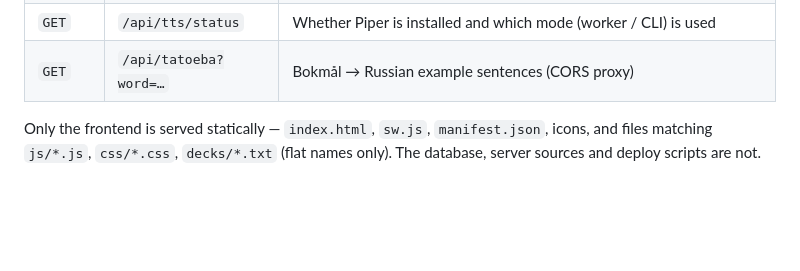
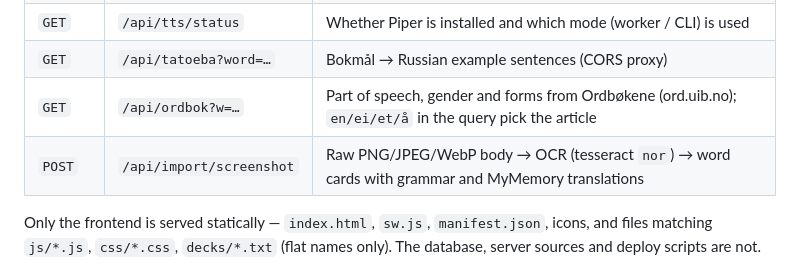
Before and after one commit to Whyslab/teach-me-english, a Markdown page: README.md, the part around the change. GitHub-like rendering; blank space fills up the shorter version.

```diff
--- a/README.md
+++ b/README.md
@@ -88,6 +88,8 @@ eple|яблоко
 | `GET` | `/api/tts?text=…&rate=…` | Norwegian speech as WAV (Piper), cached in `tts-cache/` |
 | `GET` | `/api/tts/status` | Whether Piper is installed and which mode (worker / CLI) is used |
 | `GET` | `/api/tatoeba?word=…` | Bokmål → Russian example sentences (CORS proxy) |
+| `GET` | `/api/ordbok?w=…` | Part of speech, gender and forms from Ordbøkene (ord.uib.no); `en/ei/et/å` in the query pick the article |
+| `POST` | `/api/import/screenshot` | Raw PNG/JPEG/WebP body → OCR (tesseract `nor`) → word cards with grammar and MyMemory translations |
 
 Only the frontend is served statically — `index.html`, `sw.js`, `manifest.json`, icons, and files matching `js/*.js`, `css/*.css`, `decks/*.txt` (flat names only). The database, server sources and deploy scripts are not.
 
```
Also changed, not shown: README.ru.md (+4 -1 lines), docs/ROADMAP.md (+11 -0 lines).
